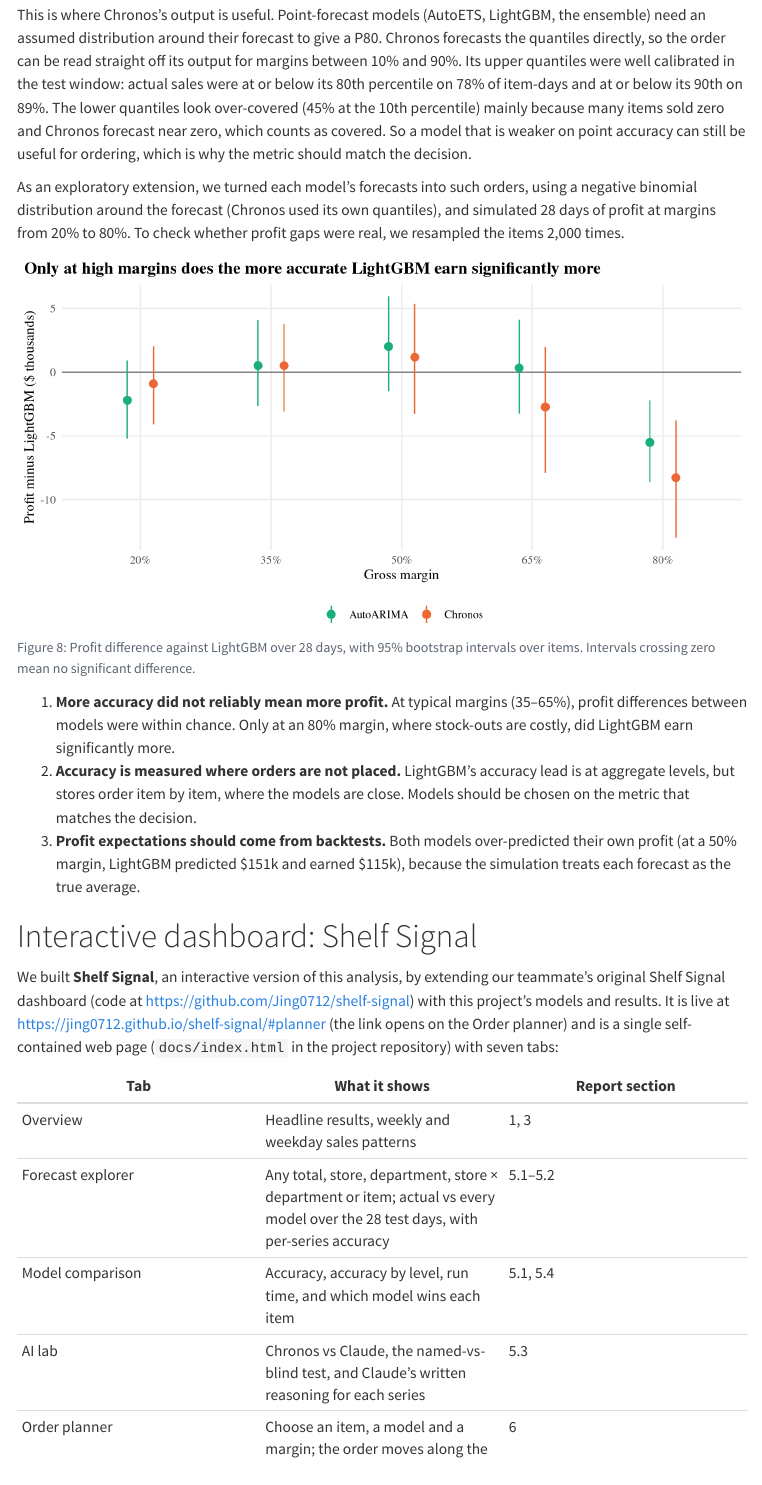
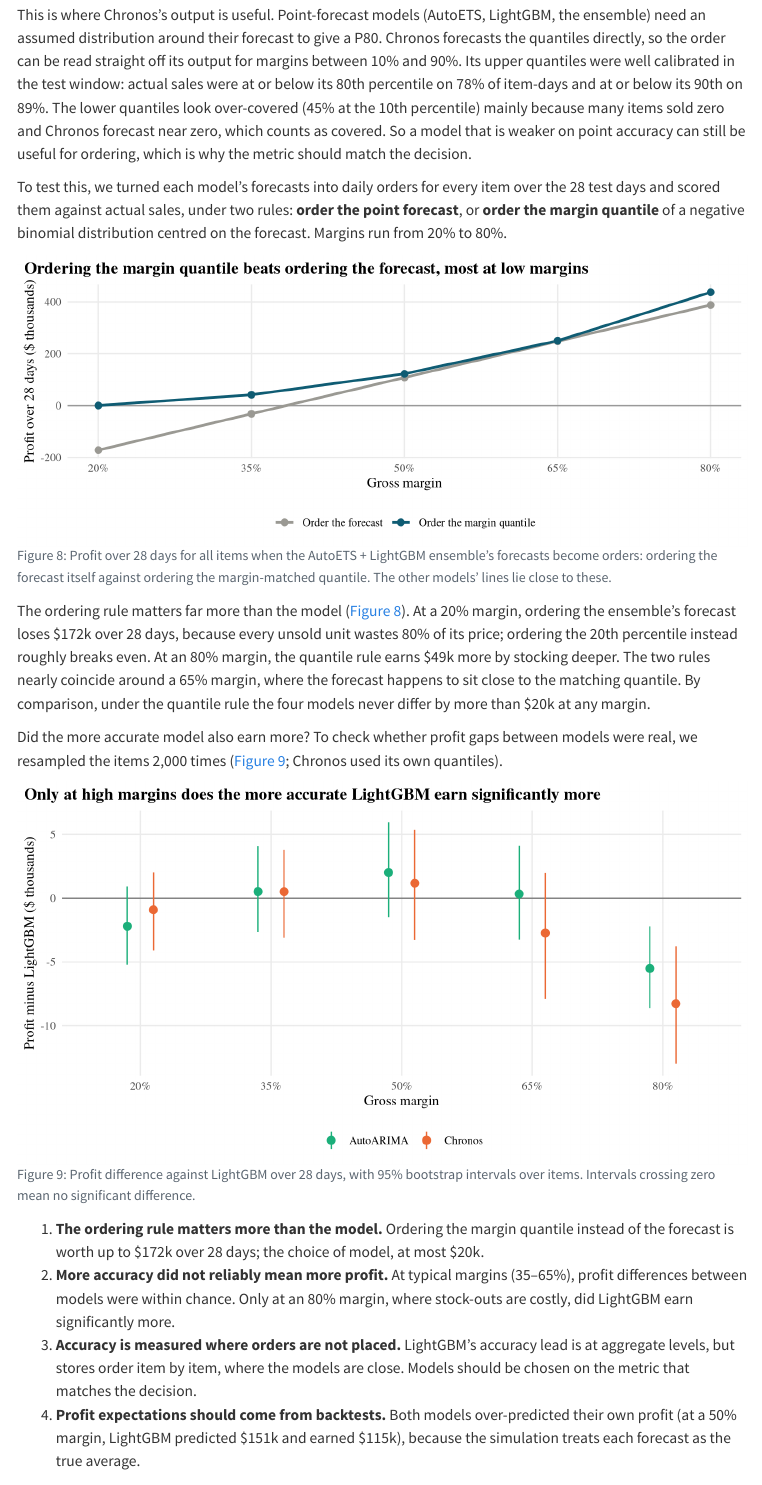
Before and after one commit to shihan-2002/m5-forecast-to-profit, a Quarto document (report/report.qmd): the page in a window 1100 px wide, from 10000 px down. Rendered offline with R 4.5, knitr and Pandoc in place of Quarto, with nearby package versions; menus at the side of the page are left out.

Commit message:
README rebuilt on the presentation storyline with figures; report: forecast-vs-quantile newsvendor chart
Co-Authored-By: Claude Opus 5.5 <noreply@anthropic.com>

````diff
--- a/report/report.qmd
+++ b/report/report.qmd
@@ -61,6 +61,13 @@ best      <- rd("item_best_share.csv")
 by_zero   <- rd("item_rmsse_by_zero_share.csv")
 nv_boot   <- rd("newsvendor_bootstrap.csv")
 nv_pred   <- rd("newsvendor_predicted_vs_actual.csv")
+nv_prof   <- rd("profit.csv") |> filter(model %in% c("AutoETS", "LightGBM", "Ensemble", "Chronos"), policy %in% c("point", "nb"))
+pol_gap <- function(m, mod = "Ensemble") {
+  x <- nv_prof |> filter(model == mod, abs(margin - m) < 1e-9)
+  x$profit[x$policy == "nb"] - x$profit[x$policy == "point"]
+}
+pol_val <- function(m, pol, mod = "Ensemble") nv_prof$profit[nv_prof$model == mod & nv_prof$policy == pol & abs(nv_prof$margin - m) < 1e-9]
+model_spread <- nv_prof |> filter(policy == "nb") |> group_by(margin) |> summarise(r = max(profit) - min(profit)) |> pull(r) |> max()
 tm_metrics <- rd("teammate_metrics_summary.csv")
 tm_event   <- rd("teammate_holiday_error.csv")
 tm_inv     <- rd("teammate_inventory_backtest.csv")
@@ -365,7 +372,26 @@ the $m$-th quantile of the demand distribution $F$. A 20%-margin item should be
 
 This is where Chronos's output is useful. Point-forecast models (AutoETS, LightGBM, the ensemble) need an assumed distribution around their forecast to give a P80. Chronos forecasts the quantiles directly, so the order can be read straight off its output for margins between 10% and 90%. Its upper quantiles were well calibrated in the test window: actual sales were at or below its 80th percentile on `r cov(0.8)` of item-days and at or below its 90th on `r cov(0.9)`. The lower quantiles look over-covered (`r cov(0.1)` at the 10th percentile) mainly because many items sold zero and Chronos forecast near zero, which counts as covered. So a model that is weaker on point accuracy can still be useful for ordering, which is why the metric should match the decision.
 
-As an exploratory extension, we turned each model's forecasts into such orders, using a negative binomial distribution around the forecast (Chronos used its own quantiles), and simulated 28 days of profit at margins from 20% to 80%. To check whether profit gaps were real, we resampled the items 2,000 times.
+To test this, we turned each model's forecasts into daily orders for every item over the 28 test days and scored them against actual sales, under two rules: **order the point forecast**, or **order the margin quantile** of a negative binomial distribution centred on the forecast. Margins run from 20% to 80%.
+
+```{r fig-nv-policy}
+#| fig-cap: "Profit over 28 days for all items when the AutoETS + LightGBM ensemble's forecasts become orders: ordering the forecast itself against ordering the margin-matched quantile. The other models' lines lie close to these."
+#| fig-height: 3.2
+nv_prof |>
+  filter(model == "Ensemble") |>
+  mutate(policy = recode(policy, point = "Order the forecast", nb = "Order the margin quantile")) |>
+  ggplot(aes(margin, profit / 1000, colour = policy)) +
+  geom_hline(yintercept = 0, colour = "grey60") +
+  geom_line(linewidth = 1) + geom_point(size = 2.2) +
+  scale_colour_manual(values = c(`Order the forecast` = "#9A9993", `Order the margin quantile` = "#0F5C73")) +
+  scale_x_continuous(labels = percent, breaks = unique(nv_prof$margin)) +
+  labs(title = "Ordering the margin quantile beats ordering the forecast, most at low margins",
+       x = "Gross margin", y = "Profit over 28 days ($ thousands)", colour = NULL)
+```
+
+The ordering rule matters far more than the model (@fig-nv-policy). At a 20% margin, ordering the ensemble's forecast loses \$`r round(-pol_val(0.2, "point") / 1000)`k over 28 days, because every unsold unit wastes 80% of its price; ordering the 20th percentile instead roughly breaks even. At an 80% margin, the quantile rule earns \$`r round(pol_gap(0.8) / 1000)`k more by stocking deeper. The two rules nearly coincide around a 65% margin, where the forecast happens to sit close to the matching quantile. By comparison, under the quantile rule the four models never differ by more than \$`r round(model_spread / 1000)`k at any margin.
+
+Did the more accurate model also earn more? To check whether profit gaps between models were real, we resampled the items 2,000 times (@fig-nv; Chronos used its own quantiles).
 
 ```{r fig-nv}
 #| fig-cap: "Profit difference against LightGBM over 28 days, with 95% bootstrap intervals over items. Intervals crossing zero mean no significant difference."
@@ -379,9 +405,10 @@ nv_boot |>
        x = "Gross margin", y = "Profit minus LightGBM ($ thousands)", colour = NULL)
 ```
 
-1. **More accuracy did not reliably mean more profit.** At typical margins (35–65%), profit differences between models were within chance. Only at an 80% margin, where stock-outs are costly, did LightGBM earn significantly more.
-2. **Accuracy is measured where orders are not placed.** LightGBM's accuracy lead is at aggregate levels, but stores order item by item, where the models are close. Models should be chosen on the metric that matches the decision.
-3. **Profit expectations should come from backtests.** Both models over-predicted their own profit (at a 50% margin, LightGBM predicted \$`r round(nv_pred$predicted[nv_pred$margin == 0.5 & nv_pred$model == "LightGBM"] / 1000)`k and earned \$`r round(nv_pred$actual[nv_pred$margin == 0.5 & nv_pred$model == "LightGBM"] / 1000)`k), because the simulation treats each forecast as the true average.
+1. **The ordering rule matters more than the model.** Ordering the margin quantile instead of the forecast is worth up to \$`r round(pol_gap(0.2) / 1000)`k over 28 days; the choice of model, at most \$`r round(model_spread / 1000)`k.
+2. **More accuracy did not reliably mean more profit.** At typical margins (35–65%), profit differences between models were within chance. Only at an 80% margin, where stock-outs are costly, did LightGBM earn significantly more.
+3. **Accuracy is measured where orders are not placed.** LightGBM's accuracy lead is at aggregate levels, but stores order item by item, where the models are close. Models should be chosen on the metric that matches the decision.
+4. **Profit expectations should come from backtests.** Both models over-predicted their own profit (at a 50% margin, LightGBM predicted \$`r round(nv_pred$predicted[nv_pred$margin == 0.5 & nv_pred$model == "LightGBM"] / 1000)`k and earned \$`r round(nv_pred$actual[nv_pred$margin == 0.5 & nv_pred$model == "LightGBM"] / 1000)`k), because the simulation treats each forecast as the true average.
 
 # Interactive dashboard: Shelf Signal
 
````
Also changed, not shown: README.md, figures/dashboard.png (added), figures/fig-claude.png (added), figures/fig-nv-policy.png (added), figures/fig-test.png (added), figures/fig-weekday.png (added), figures/fig-wrmsse.png (added), report/report.html, report/report.pdf, report/report.qmd (4 more changed lines), 2 other files.
